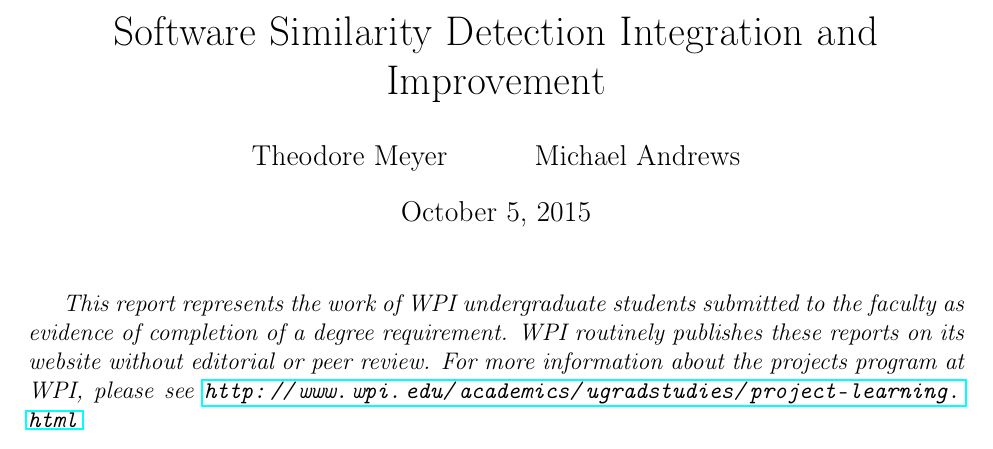
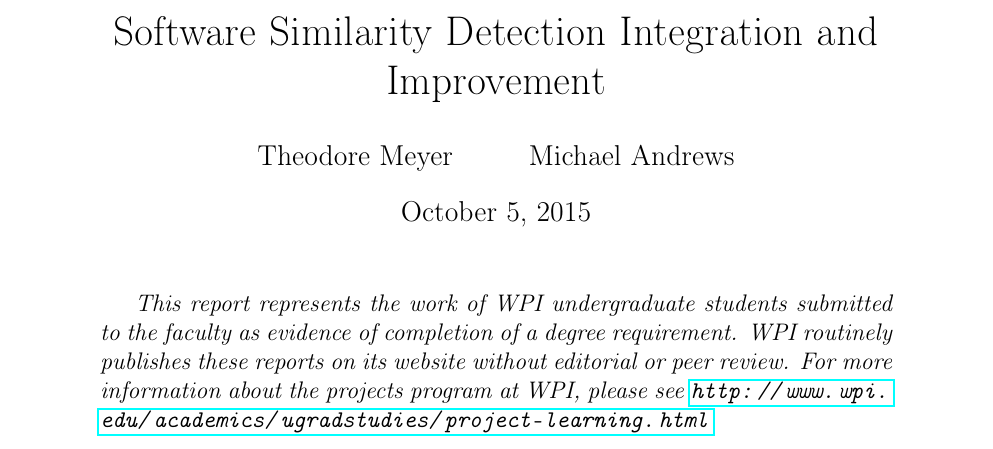
Before and after one commit to tmathmeyer/MQPReport, a LaTeX document (report/doc/src/main.ltx, which reads report/doc/src/includes.ltx): part of page 1 of 12 before the commit and part of page 1 of 14 after it, cut so that both start at the same text. Compiled offline with pdfLaTeX.

Commit message:
add more whitespace

```diff
--- a/report/doc/src/includes.ltx
+++ b/report/doc/src/includes.ltx
@@ -3,7 +3,7 @@
 \usepackage{scrextend} % Alignment for notes, references, etc
 \usepackage[T1]{fontenc} % Use 8-bit character encoding (vs 7-bit)
 \usepackage[utf8]{inputenc} % use UTF-8 character encoding
-\usepackage[margin=1in]{geometry} % 1in margins
+\usepackage[margin=1.5in]{geometry} % 1.5in margins
 \usepackage[section]{placeins} % Ensure that figures appear in given section
 \usepackage{hyperref} % Hyperlinks in ToC, references, cites
 \usepackage[labelfont=bf]{caption} % Bold figure captions
```
Also changed, not shown: report/doc/src/main.ltx (+6 -7 lines).
